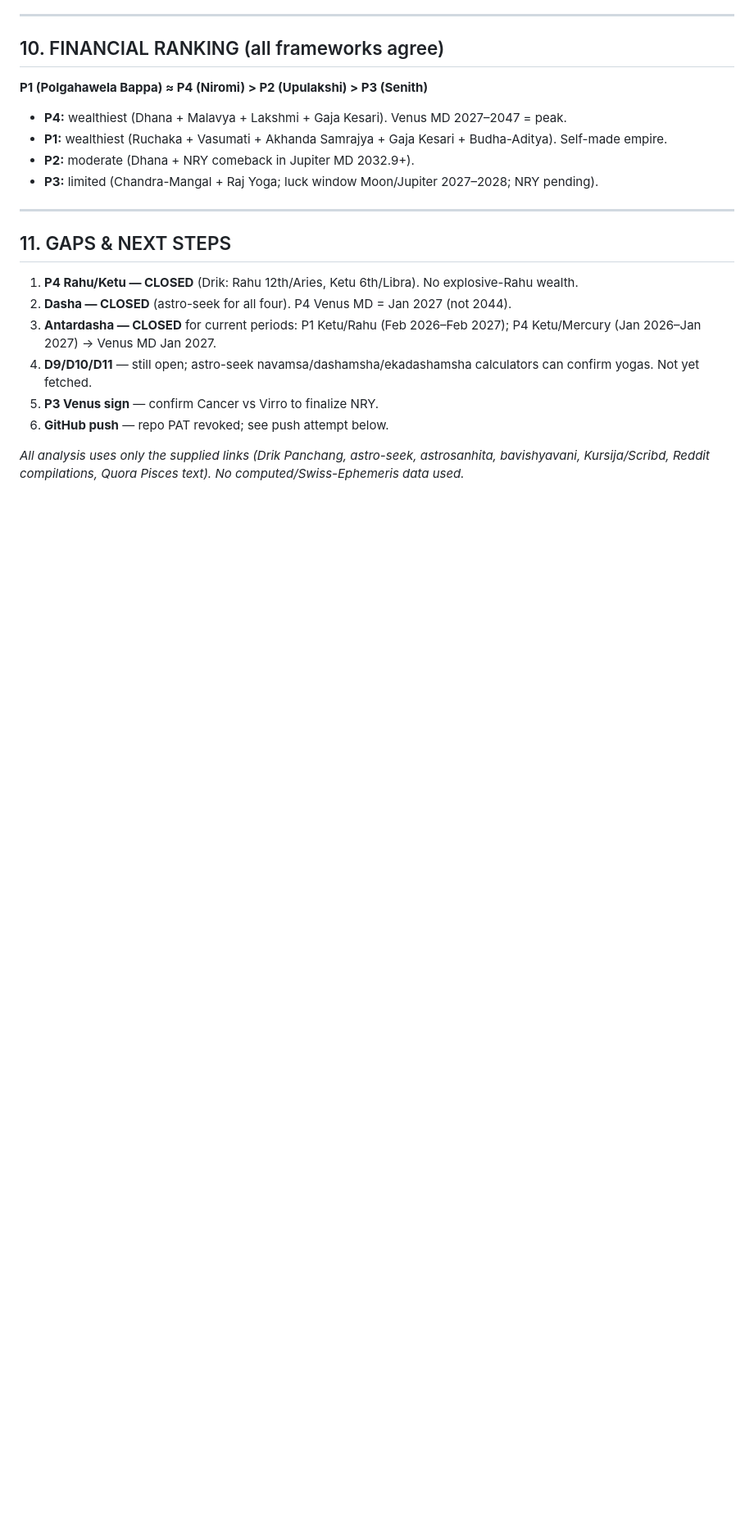
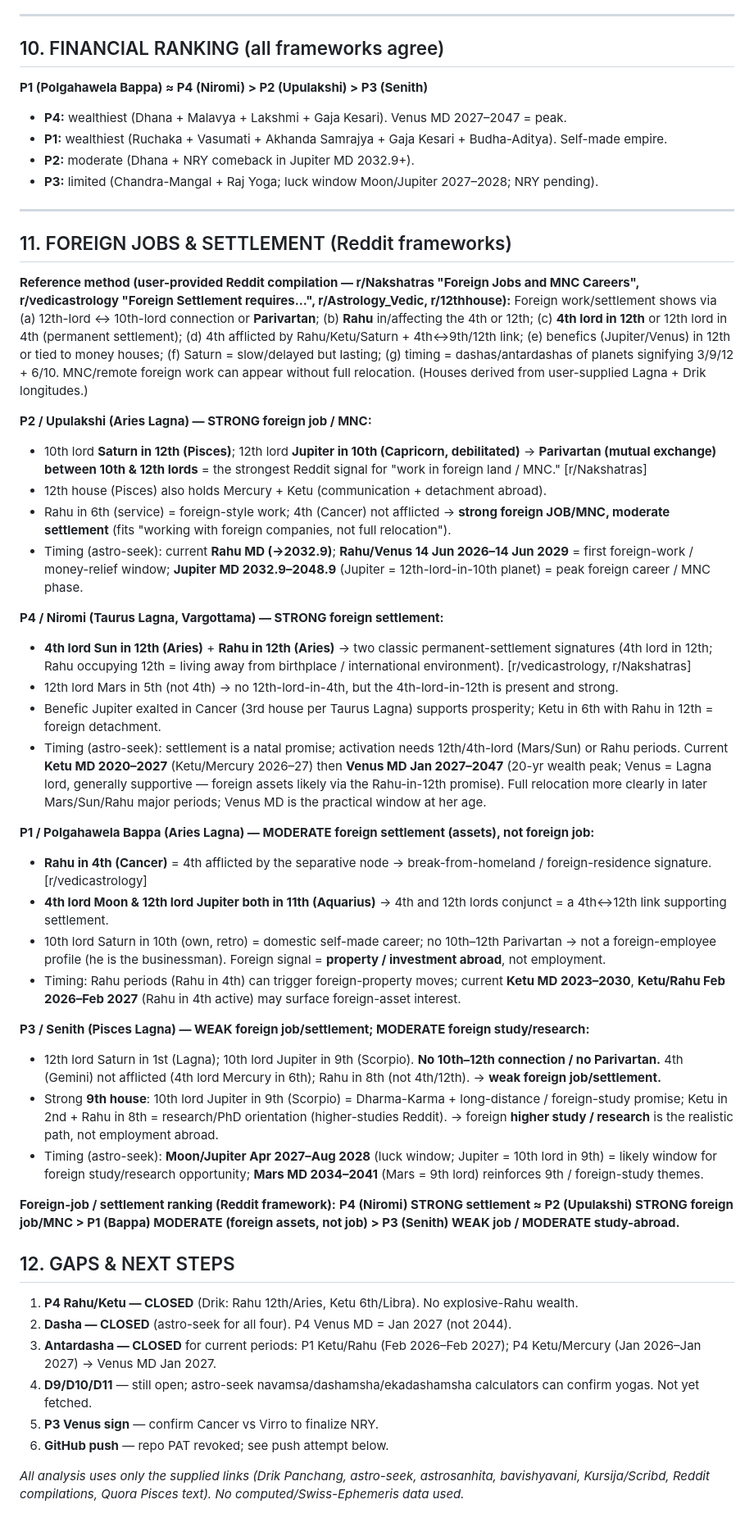
Before and after one commit to wray95/astrology, a Markdown page: all_four_reanalysis.md, the part around one of its changes. Shown at 82% size. Drawn GitHub-style; blank space fills up the shorter version.

Commit message:
Add foreign-jobs/settlement analysis (Reddit framework) + marriage correction (P2/P3 are relatives, not financially linked); fix P4 Jupiter house to 3rd

```diff
--- a/all_four_reanalysis.md
+++ b/all_four_reanalysis.md
@@ -113,7 +113,36 @@ Family set: Polgahawela Bappa (father) + Niromi (1967), Senith (1995), Upulakshi
 
 ---
 
-## 11. GAPS & NEXT STEPS
+## 11. FOREIGN JOBS & SETTLEMENT (Reddit frameworks)
+
+**Reference method (user-provided Reddit compilation — r/Nakshatras "Foreign Jobs and MNC Careers", r/vedicastrology "Foreign Settlement requires…", r/Astrology_Vedic, r/12thhouse):** Foreign work/settlement shows via (a) 12th-lord ↔ 10th-lord connection or **Parivartan**; (b) **Rahu** in/affecting the 4th or 12th; (c) **4th lord in 12th** or 12th lord in 4th (permanent settlement); (d) 4th afflicted by Rahu/Ketu/Saturn + 4th↔9th/12th link; (e) benefics (Jupiter/Venus) in 12th or tied to money houses; (f) Saturn = slow/delayed but lasting; (g) timing = dashas/antardashas of planets signifying 3/9/12 + 6/10. MNC/remote foreign work can appear without full relocation. (Houses derived from user-supplied Lagna + Drik longitudes.)
+
+**P2 / Upulakshi (Aries Lagna) — STRONG foreign job / MNC:**
+- 10th lord **Saturn in 12th (Pisces)**; 12th lord **Jupiter in 10th (Capricorn, debilitated)** → **Parivartan (mutual exchange) between 10th & 12th lords** = the strongest Reddit signal for "work in foreign land / MNC." [r/Nakshatras]
+- 12th house (Pisces) also holds Mercury + Ketu (communication + detachment abroad).
+- Rahu in 6th (service) = foreign-style work; 4th (Cancer) not afflicted → **strong foreign JOB/MNC, moderate settlement** (fits "working with foreign companies, not full relocation").
+- Timing (astro-seek): current **Rahu MD (→2032.9)**; **Rahu/Venus 14 Jun 2026–14 Jun 2029** = first foreign-work / money-relief window; **Jupiter MD 2032.9–2048.9** (Jupiter = 12th-lord-in-10th planet) = peak foreign career / MNC phase.
+
+**P4 / Niromi (Taurus Lagna, Vargottama) — STRONG foreign settlement:**
+- **4th lord Sun in 12th (Aries)** + **Rahu in 12th (Aries)** → two classic permanent-settlement signatures (4th lord in 12th; Rahu occupying 12th = living away from birthplace / international environment). [r/vedicastrology, r/Nakshatras]
+- 12th lord Mars in 5th (not 4th) → no 12th-lord-in-4th, but the 4th-lord-in-12th is present and strong.
+- Benefic Jupiter exalted in Cancer (3rd house per Taurus Lagna) supports prosperity; Ketu in 6th with Rahu in 12th = foreign detachment.
+- Timing (astro-seek): settlement is a natal promise; activation needs 12th/4th-lord (Mars/Sun) or Rahu periods. Current **Ketu MD 2020–2027** (Ketu/Mercury 2026–27) then **Venus MD Jan 2027–2047** (20-yr wealth peak; Venus = Lagna lord, generally supportive — foreign assets likely via the Rahu-in-12th promise). Full relocation more clearly in later Mars/Sun/Rahu major periods; Venus MD is the practical window at her age.
+
+**P1 / Polgahawela Bappa (Aries Lagna) — MODERATE foreign settlement (assets), not foreign job:**
+- **Rahu in 4th (Cancer)** = 4th afflicted by the separative node → break-from-homeland / foreign-residence signature. [r/vedicastrology]
+- **4th lord Moon & 12th lord Jupiter both in 11th (Aquarius)** → 4th and 12th lords conjunct = a 4th↔12th link supporting settlement.
+- 10th lord Saturn in 10th (own, retro) = domestic self-made career; no 10th–12th Parivartan → not a foreign-employee profile (he is the businessman). Foreign signal = **property / investment abroad**, not employment.
+- Timing: Rahu periods (Rahu in 4th) can trigger foreign-property moves; current **Ketu MD 2023–2030**, **Ketu/Rahu Feb 2026–Feb 2027** (Rahu in 4th active) may surface foreign-asset interest.
+
+**P3 / Senith (Pisces Lagna) — WEAK foreign job/settlement; MODERATE foreign study/research:**
+- 12th lord Saturn in 1st (Lagna); 10th lord Jupiter in 9th (Scorpio). **No 10th–12th connection / no Parivartan.** 4th (Gemini) not afflicted (4th lord Mercury in 6th); Rahu in 8th (not 4th/12th). → **weak foreign job/settlement.**
+- Strong **9th house**: 10th lord Jupiter in 9th (Scorpio) = Dharma-Karma + long-distance / foreign-study promise; Ketu in 2nd + Rahu in 8th = research/PhD orientation (higher-studies Reddit). → foreign **higher study / research** is the realistic path, not employment abroad.
+- Timing (astro-seek): **Moon/Jupiter Apr 2027–Aug 2028** (luck window; Jupiter = 10th lord in 9th) = likely window for foreign study/research opportunity; **Mars MD 2034–2041** (Mars = 9th lord) reinforces 9th / foreign-study themes.
+
+**Foreign-job / settlement ranking (Reddit framework):** **P4 (Niromi) STRONG settlement ≈ P2 (Upulakshi) STRONG foreign job/MNC > P1 (Bappa) MODERATE (foreign assets, not job) > P3 (Senith) WEAK job / MODERATE study-abroad.**
+
+## 12. GAPS & NEXT STEPS
 1. **P4 Rahu/Ketu — CLOSED** (Drik: Rahu 12th/Aries, Ketu 6th/Libra). No explosive-Rahu wealth.
 2. **Dasha — CLOSED** (astro-seek for all four). P4 Venus MD = Jan 2027 (not 2044).
 3. **Antardasha — CLOSED** for current periods: P1 Ketu/Rahu (Feb 2026–Feb 2027); P4 Ketu/Mercury (Jan 2026–Jan 2027) → Venus MD Jan 2027.
```
Also changed, not shown: other parts of all_four_reanalysis.md (+3 -3 lines).
